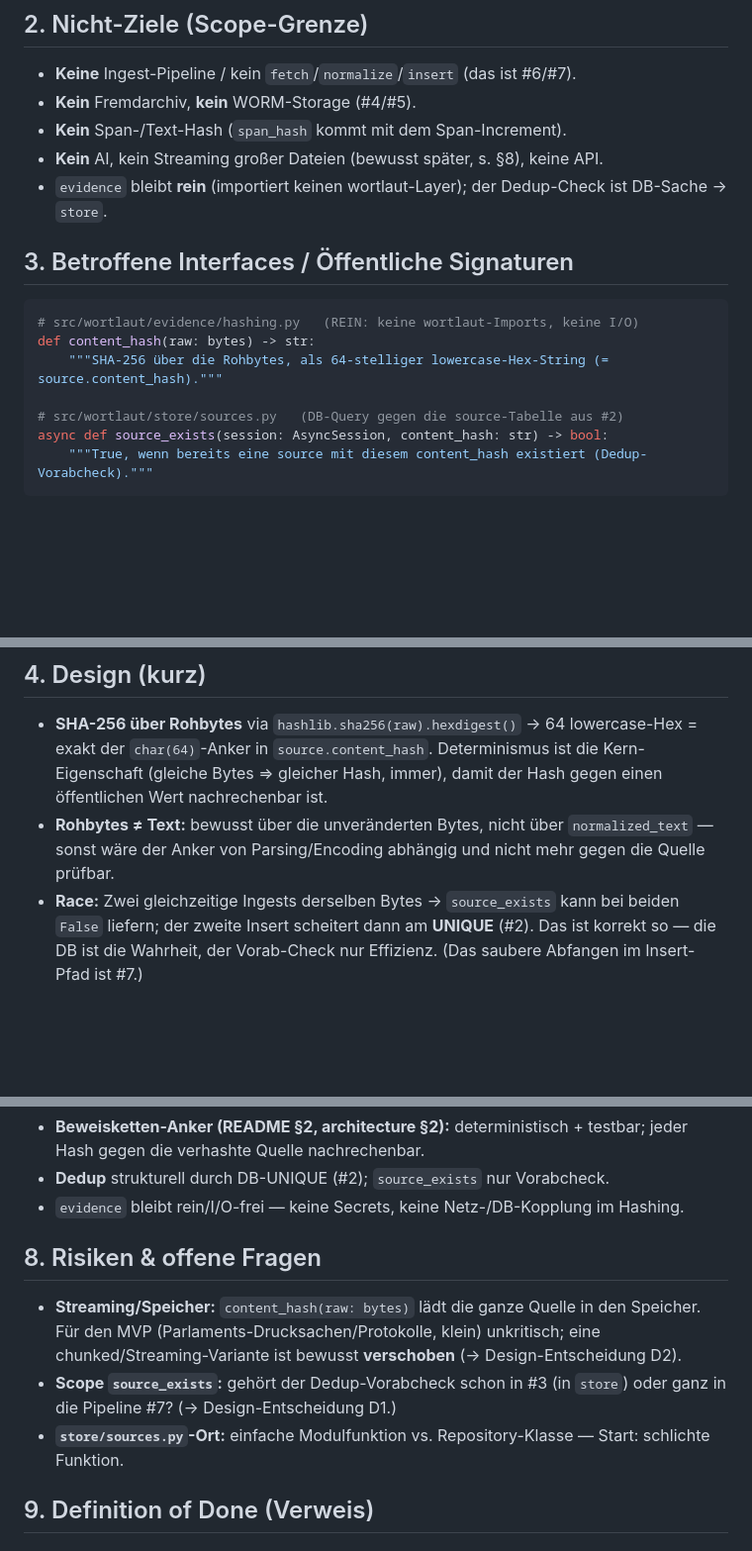
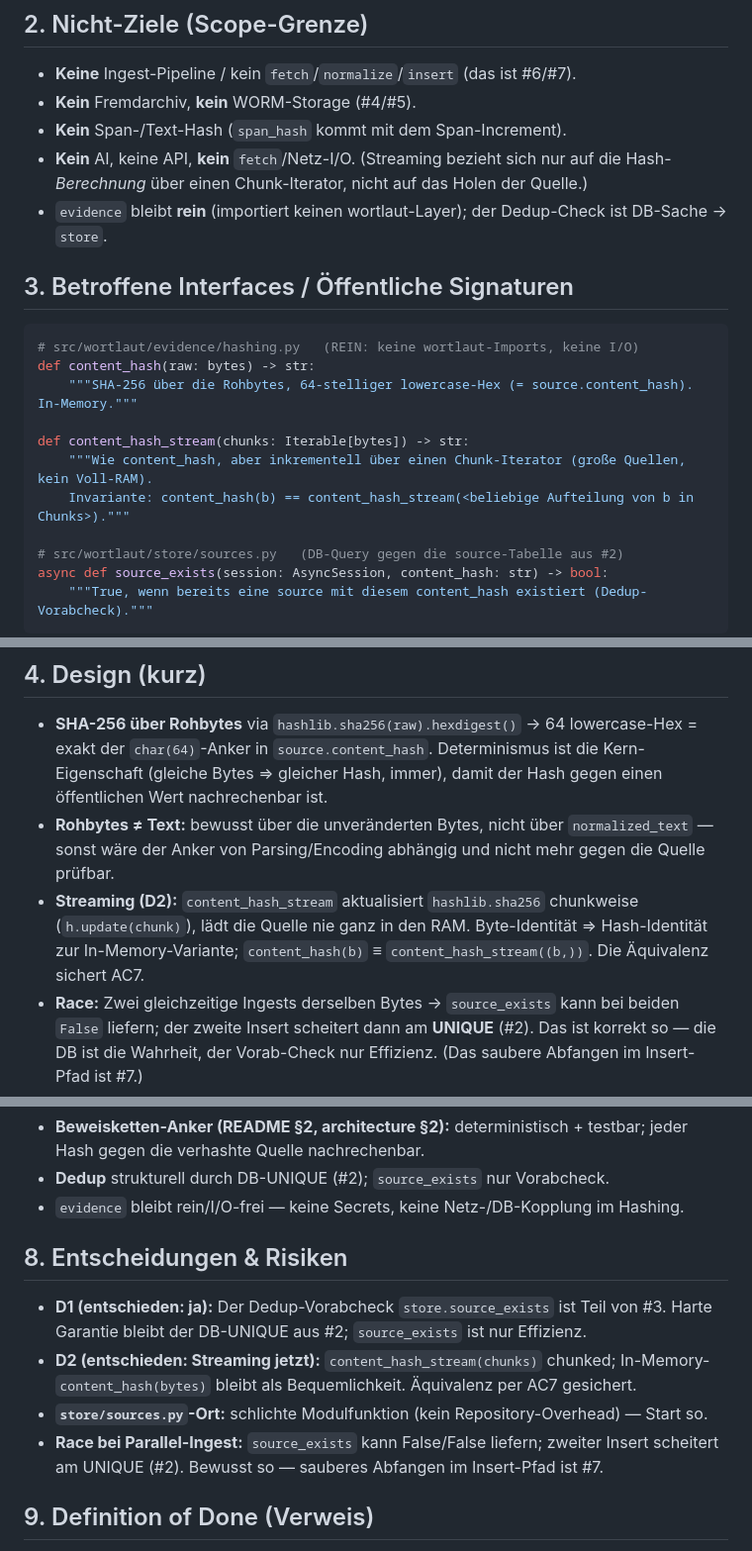
Before and after one commit to MKRWW/wortlaut, a Markdown page: specs/0003-content-hash-dedup.md, 3 parts joined by grey strips. Shown at 99% size. GitHub-like rendering; blank space fills up the shorter version.

Commit message:
spec(#3): Reviewed — Streaming (content_hash_stream, AC7) + source_exists (D1/D2 entschieden)

````diff
--- a/specs/0003-content-hash-dedup.md
+++ b/specs/0003-content-hash-dedup.md
@@ -14,14 +14,19 @@ zweites Verarbeiten derselben Bytes vermieden wird (README §2, architecture §2
 - **Keine** Ingest-Pipeline / kein `fetch`/`normalize`/`insert` (das ist #6/#7).
 - **Kein** Fremdarchiv, **kein** WORM-Storage (#4/#5).
 - **Kein** Span-/Text-Hash (`span_hash` kommt mit dem Span-Increment).
-- **Kein** AI, kein Streaming großer Dateien (bewusst später, s. §8), keine API.
+- **Kein** AI, keine API, **kein** `fetch`/Netz-I/O. (Streaming bezieht sich nur auf die
+  Hash-*Berechnung* über einen Chunk-Iterator, nicht auf das Holen der Quelle.)
 - `evidence` bleibt **rein** (importiert keinen wortlaut-Layer); der Dedup-Check ist DB-Sache → `store`.
 
 ## 3. Betroffene Interfaces / Öffentliche Signaturen
 ```python
 # src/wortlaut/evidence/hashing.py   (REIN: keine wortlaut-Imports, keine I/O)
 def content_hash(raw: bytes) -> str:
-    """SHA-256 über die Rohbytes, als 64-stelliger lowercase-Hex-String (= source.content_hash)."""
+    """SHA-256 über die Rohbytes, 64-stelliger lowercase-Hex (= source.content_hash). In-Memory."""
+
+def content_hash_stream(chunks: Iterable[bytes]) -> str:
+    """Wie content_hash, aber inkrementell über einen Chunk-Iterator (große Quellen, kein Voll-RAM).
+    Invariante: content_hash(b) == content_hash_stream(<beliebige Aufteilung von b in Chunks>)."""
 
 # src/wortlaut/store/sources.py   (DB-Query gegen die source-Tabelle aus #2)
 async def source_exists(session: AsyncSession, content_hash: str) -> bool:
@@ -38,6 +43,9 @@ async def source_exists(session: AsyncSession, content_hash: str) -> bool:
   ⇒ gleicher Hash, immer), damit der Hash gegen einen öffentlichen Wert nachrechenbar ist.
 - **Rohbytes ≠ Text:** bewusst über die unveränderten Bytes, nicht über `normalized_text` — sonst
   wäre der Anker von Parsing/Encoding abhängig und nicht mehr gegen die Quelle prüfbar.
+- **Streaming (D2):** `content_hash_stream` aktualisiert `hashlib.sha256` chunkweise (`h.update(chunk)`),
+  lädt die Quelle nie ganz in den RAM. Byte-Identität ⇒ Hash-Identität zur In-Memory-Variante;
+  `content_hash(b)` ≡ `content_hash_stream((b,))`. Die Äquivalenz sichert AC7.
 - **Race:** Zwei gleichzeitige Ingests derselben Bytes → `source_exists` kann bei beiden `False`
   liefern; der zweite Insert scheitert dann am **UNIQUE** (#2). Das ist korrekt so — die DB ist die
   Wahrheit, der Vorab-Check nur Effizienz. (Das saubere Abfangen im Insert-Pfad ist #7.)
@@ -68,13 +79,14 @@ async def source_exists(session: AsyncSession, content_hash: str) -> bool:
 - **Dedup** strukturell durch DB-UNIQUE (#2); `source_exists` nur Vorabcheck.
 - `evidence` bleibt rein/I/O-frei — keine Secrets, keine Netz-/DB-Kopplung im Hashing.
 
-## 8. Risiken & offene Fragen
-- **Streaming/Speicher:** `content_hash(raw: bytes)` lädt die ganze Quelle in den Speicher. Für den
-  MVP (Parlaments-Drucksachen/Protokolle, klein) unkritisch; eine chunked/Streaming-Variante ist
-  bewusst **verschoben** (→ Design-Entscheidung D2).
-- **Scope `source_exists`:** gehört der Dedup-Vorabcheck schon in #3 (in `store`) oder ganz in die
-  Pipeline #7? (→ Design-Entscheidung D1.)
-- **`store/sources.py`-Ort:** einfache Modulfunktion vs. Repository-Klasse — Start: schlichte Funktion.
+## 8. Entscheidungen & Risiken
+- **D1 (entschieden: ja):** Der Dedup-Vorabcheck `store.source_exists` ist Teil von #3. Harte
+  Garantie bleibt der DB-UNIQUE aus #2; `source_exists` ist nur Effizienz.
+- **D2 (entschieden: Streaming jetzt):** `content_hash_stream(chunks)` chunked; In-Memory-
+  `content_hash(bytes)` bleibt als Bequemlichkeit. Äquivalenz per AC7 gesichert.
+- **`store/sources.py`-Ort:** schlichte Modulfunktion (kein Repository-Overhead) — Start so.
+- **Race bei Parallel-Ingest:** `source_exists` kann False/False liefern; zweiter Insert scheitert am
+  UNIQUE (#2). Bewusst so — sauberes Abfangen im Insert-Pfad ist #7.
 
 ## 9. Definition of Done (Verweis)
 [../docs/rules.md](../docs/rules.md) DoD: alle AC grün (Unit + Integration), alle Gates grün
````
Also changed, not shown: other parts of specs/0003-content-hash-dedup.md (+4 -1 lines).
